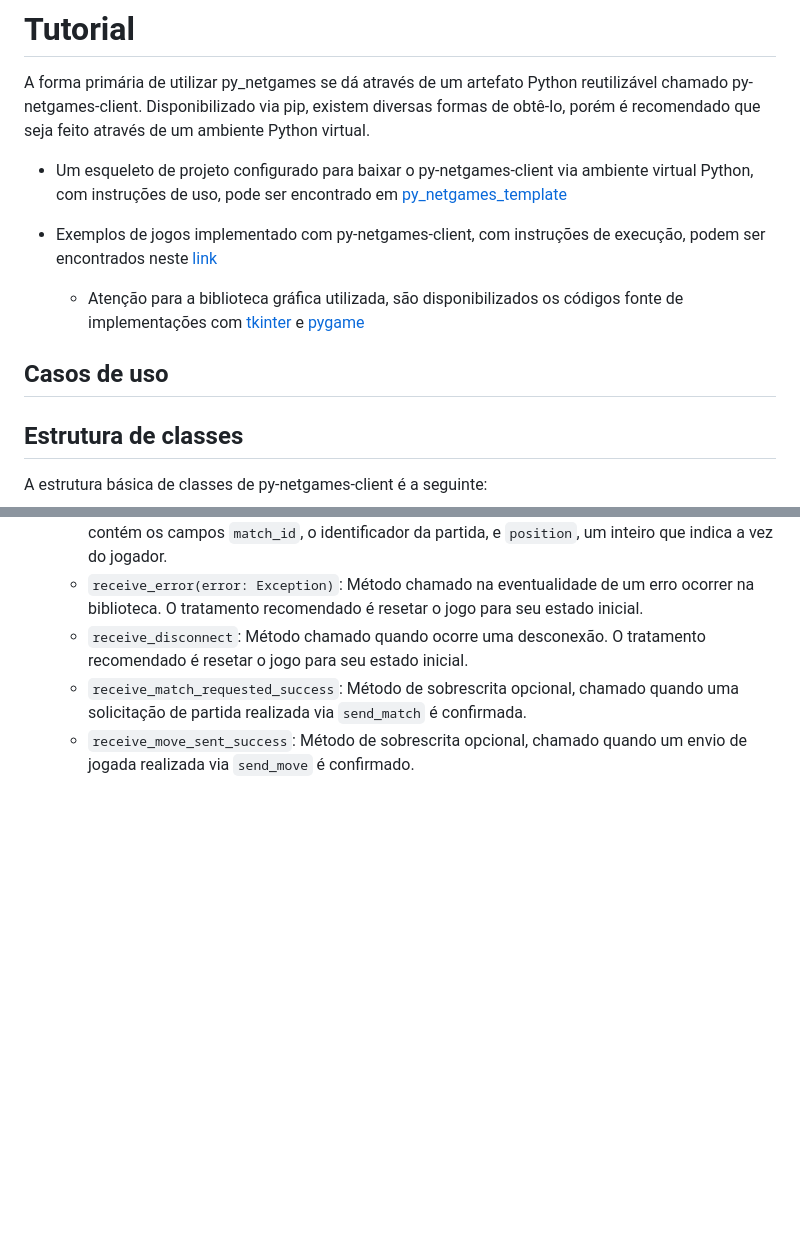
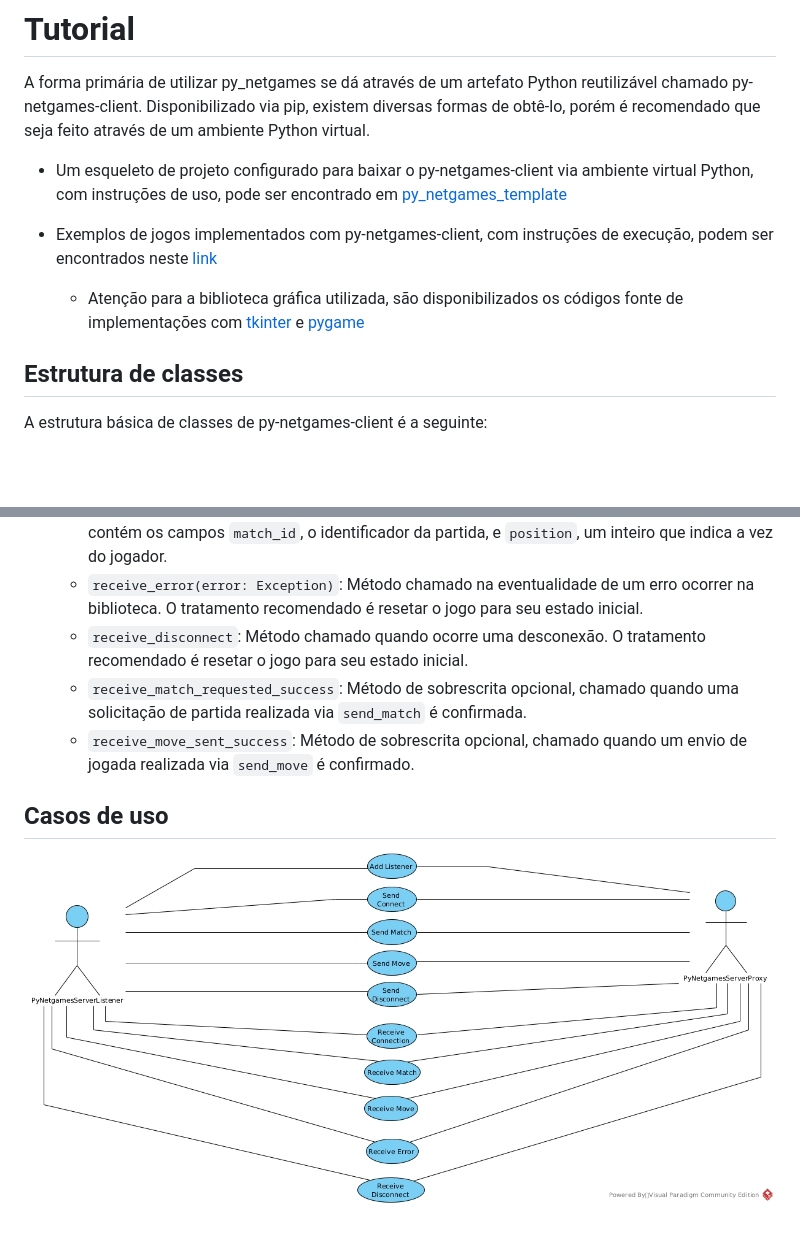
Before and after one commit to gabrielroza/py_netgames, a Markdown page: tutorial.md, 2 parts joined by grey strips. Drawn GitHub-style; pictures changed too: imgs/py_netgames_use_cases.jpg (added); blank space fills up the shorter version.

Commit message:
Add use case diagram

```diff
--- a/tutorial.md
+++ b/tutorial.md
@@ -3,13 +3,10 @@
 A forma primária de utilizar py_netgames se dá através de um artefato Python reutilizável chamado py-netgames-client. Disponibilizado via pip, existem diversas formas de obtê-lo, porém é recomendado que seja feito através de um ambiente Python virtual.
 
 * Um esqueleto de projeto configurado para baixar o py-netgames-client via ambiente virtual Python, com instruções de uso, pode ser encontrado em [py_netgames_template](https://github.com/gabrielroza/py_netgames_template)
-* Exemplos de jogos implementado com py-netgames-client, com instruções de execução, podem ser encontrados neste [link](https://github.com/gabrielroza/py_netgames/tree/main/sample)
+
+* Exemplos de jogos implementados com py-netgames-client, com instruções de execução, podem ser encontrados neste [link](https://github.com/gabrielroza/py_netgames/tree/main/sample)
 
     * Atenção para a biblioteca gráfica utilizada, são disponibilizados os códigos fonte de implementações com [tkinter](https://github.com/gabrielroza/py_netgames/tree/main/sample/tkinter_sample) e [pygame](https://github.com/gabrielroza/py_netgames/tree/main/sample/pygame_sample)
-
-
-## Casos de uso
-
 
 ## Estrutura de classes
 
@@ -36,3 +33,7 @@ Com py-netgames-client, a comunicação entre diferentes instâncias de um jogo
     - `receive_disconnect`: Método chamado quando ocorre uma desconexão. O tratamento recomendado é resetar o jogo para seu estado inicial.
     - `receive_match_requested_success`: Método de sobrescrita opcional, chamado quando uma solicitação de partida realizada via `send_match` é confirmada.
     - `receive_move_sent_success`: Método de sobrescrita opcional, chamado quando um envio de jogada realizada via `send_move` é confirmado.
+
+## Casos de uso
+
+![screenshot](/imgs/py_netgames_use_cases.jpg)
```
Also changed, not shown: 1 other file.
